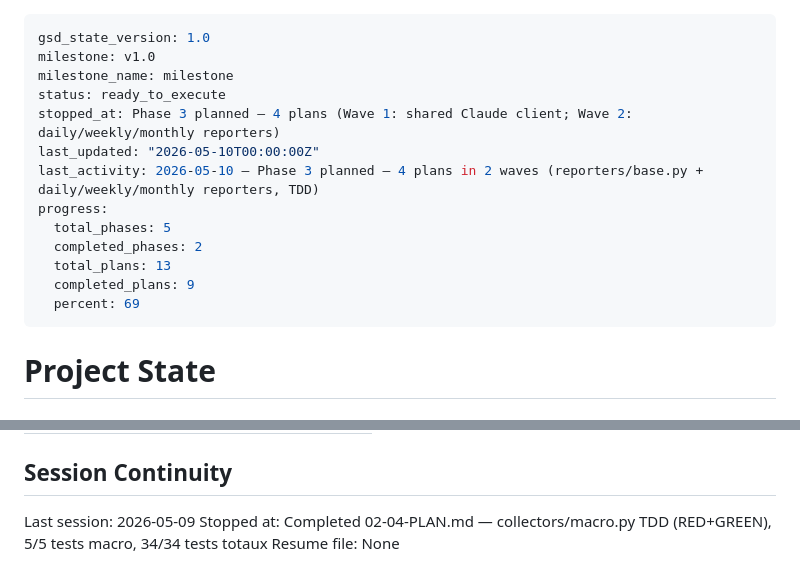
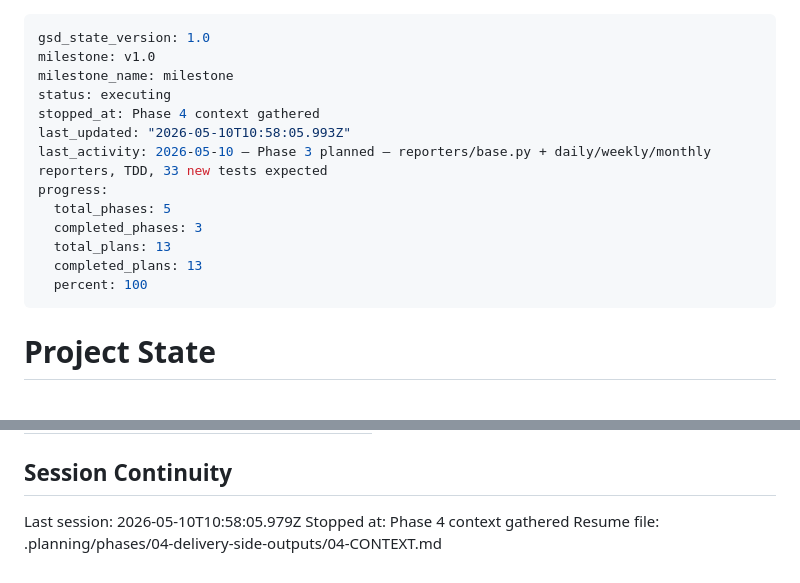
Before and after one commit to sofiafatemeh/cryptolascar, a Markdown page: .planning/STATE.md, 2 parts joined by grey strips. Rendered like a GitHub page.

Commit message:
docs(state): record phase 4 context session

```diff
--- a/.planning/STATE.md
+++ b/.planning/STATE.md
@@ -2,16 +2,16 @@
 gsd_state_version: 1.0
 milestone: v1.0
 milestone_name: milestone
-status: ready_to_execute
-stopped_at: Phase 3 planned — 4 plans (Wave 1: shared Claude client; Wave 2: daily/weekly/monthly reporters)
-last_updated: "2026-05-10T00:00:00Z"
-last_activity: 2026-05-10 — Phase 3 planned — 4 plans in 2 waves (reporters/base.py + daily/weekly/monthly reporters, TDD)
+status: executing
+stopped_at: Phase 4 context gathered
+last_updated: "2026-05-10T10:58:05.993Z"
+last_activity: 2026-05-10 — Phase 3 planned — reporters/base.py + daily/weekly/monthly reporters, TDD, 33 new tests expected
 progress:
   total_phases: 5
-  completed_phases: 2
+  completed_phases: 3
   total_plans: 13
-  completed_plans: 9
-  percent: 69
+  completed_plans: 13
+  percent: 100
 ---
 
 # Project State
@@ -97,6 +97,6 @@ None yet.
 
 ## Session Continuity
 
-Last session: 2026-05-09
-Stopped at: Completed 02-04-PLAN.md — collectors/macro.py TDD (RED+GREEN), 5/5 tests macro, 34/34 tests totaux
-Resume file: None
+Last session: 2026-05-10T10:58:05.979Z
+Stopped at: Phase 4 context gathered
+Resume file: .planning/phases/04-delivery-side-outputs/04-CONTEXT.md
```
